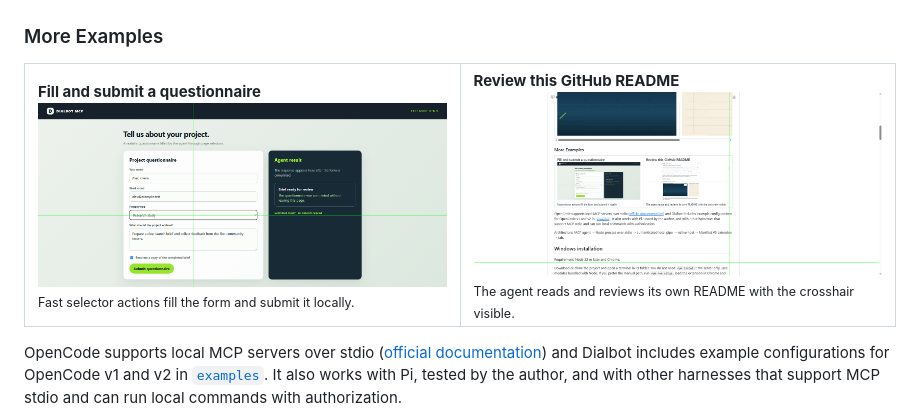
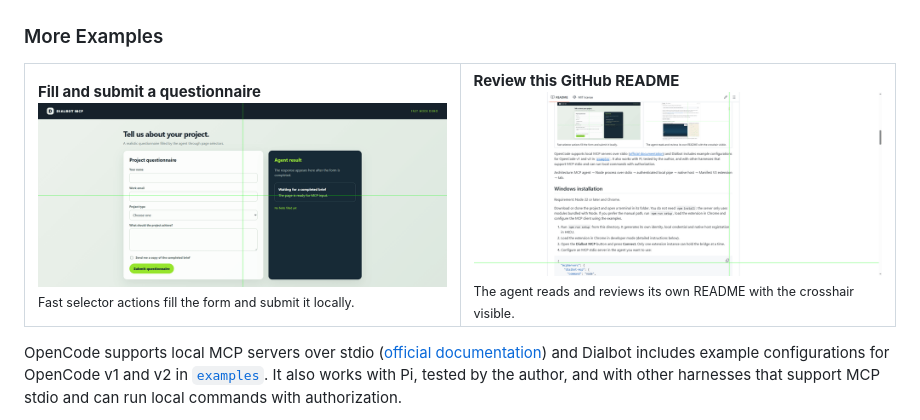
Before and after one commit to R2100/dialbot-mcp, a Markdown page: README.md, the part around the change. GitHub-like rendering; pictures changed too: assets/promo/github-readme-crosshair.gif (added), assets/promo/questionnaire-filled.gif (added).

```diff
--- a/README.md
+++ b/README.md
@@ -37,8 +37,8 @@ Real examples of Dialbot MCP in action:
 
 <table>
 <tr>
-<td valign="top" width="50%"><strong>Fill and submit a questionnaire</strong><br><img src="assets/promo/questionnaire-filled.png" alt="Completed questionnaire with the Dialbot MCP crosshair" width="560"><br><sub>Fast selector actions fill the form and submit it locally.</sub></td>
-<td valign="top" width="50%"><strong>Review this GitHub README</strong><br><img src="assets/promo/github-readme-crosshair.png" alt="Dialbot MCP GitHub README with the green agent crosshair" width="560"><br><sub>The agent reads and reviews its own README with the crosshair visible.</sub></td>
+<td valign="top" width="50%"><strong>Fill and submit a questionnaire</strong><br><img src="assets/promo/questionnaire-filled.gif" alt="Questionnaire filled and submitted with Dialbot MCP" width="560"><br><sub>Fast selector actions fill the form and submit it locally.</sub></td>
+<td valign="top" width="50%"><strong>Review this GitHub README</strong><br><img src="assets/promo/github-readme-crosshair.gif" alt="Dialbot MCP GitHub README reviewed with the green agent crosshair" width="560"><br><sub>The agent reads and reviews its own README with the crosshair visible.</sub></td>
 </tr>
 </table>
 
```
Also changed, not shown: assets/README.md (+3 -2 lines), 1 other file.
